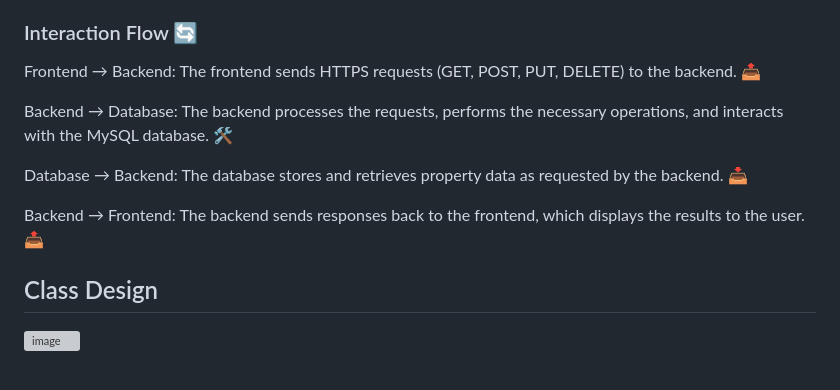
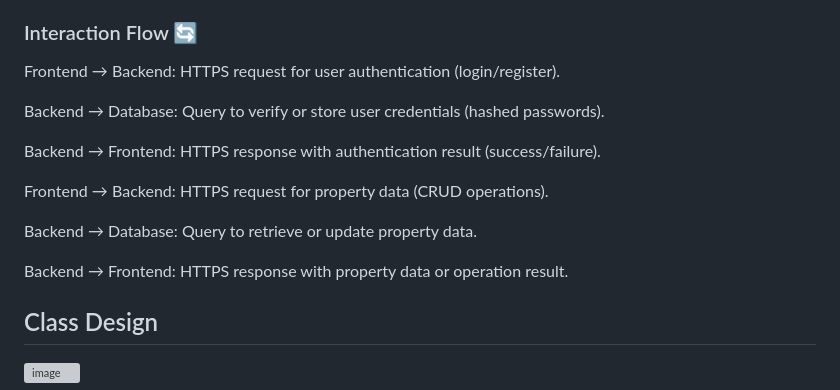
Before and after one commit to Nat15005/Nat15005-AREP-SECURE-APP-DESIGN, a Markdown page: README.md, the part around one of its changes. Drawn GitHub-style; grey boxes are pictures that could not be loaded.

```diff
--- a/README.md
+++ b/README.md
@@ -127,13 +128,17 @@ The system is divided into three main components:
    - Security Groups are configured to restrict access to authorized traffic only.
 
 ### Interaction Flow 🔄
-Frontend → Backend: The frontend sends HTTPS requests (GET, POST, PUT, DELETE) to the backend. 📤
+Frontend → Backend: HTTPS request for user authentication (login/register).
 
-Backend → Database: The backend processes the requests, performs the necessary operations, and interacts with the MySQL database. 🛠️
+Backend → Database: Query to verify or store user credentials (hashed passwords).
 
-Database → Backend: The database stores and retrieves property data as requested by the backend. 📥
+Backend → Frontend: HTTPS response with authentication result (success/failure).
 
-Backend → Frontend: The backend sends responses back to the frontend, which displays the results to the user. 📤
+Frontend → Backend: HTTPS request for property data (CRUD operations).
+
+Backend → Database: Query to retrieve or update property data.
+
+Backend → Frontend: HTTPS response with property data or operation result.
 
 
 ## Class Design
```
Also changed, not shown: other parts of README.md (+2 -1 lines).
